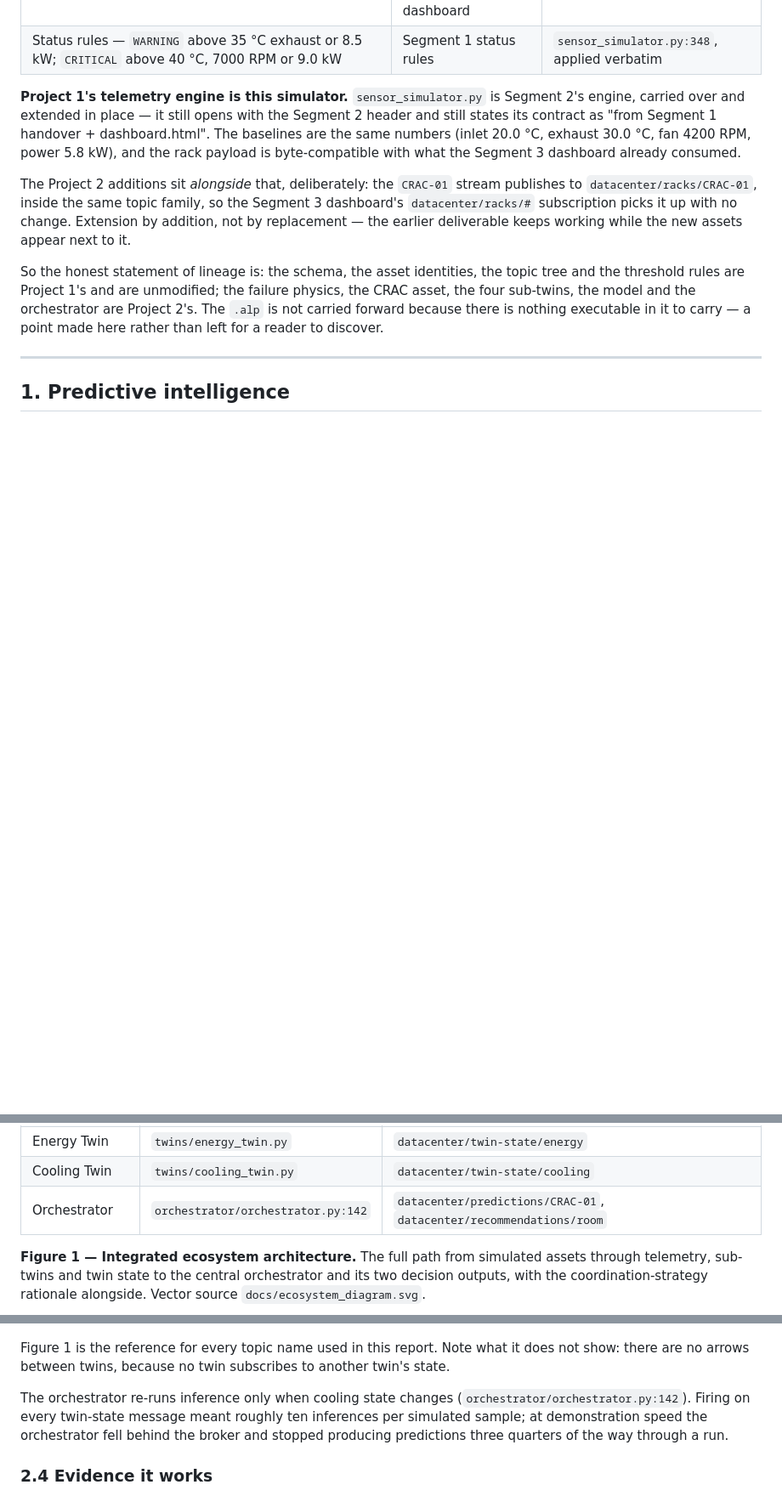
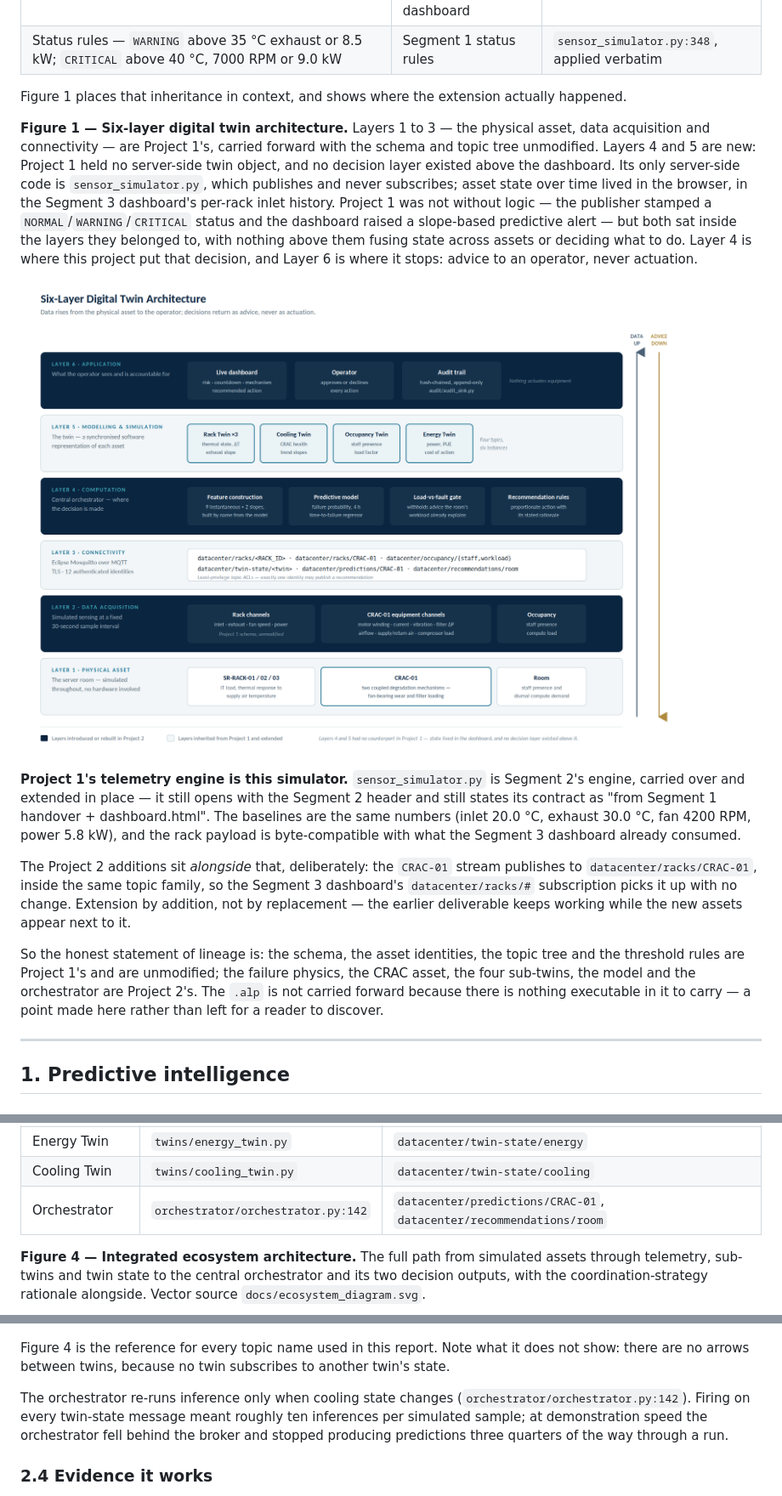
Before and after one commit to johncharles-dev/Data_Center_Digital_Twin, a Markdown page: docs/P2_Intelligent_Ecosystem_Report.md, 3 parts joined by grey strips. Shown at 85% size. Drawn GitHub-style; pictures changed too: docs/six_layer_architecture.png (added); blank space fills up the shorter version.

Commit message:
Update the submission documents and add the six-layer architecture figure

```diff
--- a/docs/P2_Intelligent_Ecosystem_Report.md
+++ b/docs/P2_Intelligent_Ecosystem_Report.md
@@ -158,6 +158,24 @@ it.
 | Asset IDs `SR-RACK-01/02/03`, `CRAC-01` | labels on the `.alp` canvas | `sensor_simulator.py:84-86`, identical strings |
 | Topic tree `datacenter/racks/<RACK_ID>` | Segment 1 handover + Segment 3 dashboard | `TOPIC_BASE`, unchanged |
 | Status rules — `WARNING` above 35 °C exhaust or 8.5 kW; `CRITICAL` above 40 °C, 7000 RPM or 9.0 kW | Segment 1 status rules | `sensor_simulator.py:348`, applied verbatim |
+
+Figure 1 places that inheritance in context, and shows where the extension
+actually happened.
+
+**Figure 1 — Six-layer digital twin architecture.** Layers 1 to 3 — the physical
+asset, data acquisition and connectivity — are Project 1's, carried forward with
+the schema and topic tree unmodified. Layers 4 and 5 are new: Project 1 held no
+server-side twin object, and no decision layer existed above the dashboard. Its
+only server-side code is `sensor_simulator.py`, which publishes and never
+subscribes; asset state over time lived in the browser, in the Segment 3
+dashboard's per-rack inlet history. Project 1 was not without logic — the
+publisher stamped a `NORMAL`/`WARNING`/`CRITICAL` status and the dashboard raised
+a slope-based predictive alert — but both sat inside the layers they belonged to,
+with nothing above them fusing state across assets or deciding what to do. Layer
+4 is where this project put that decision, and Layer 6 is where it stops: advice
+to an operator, never actuation.
+
+![Six-layer digital twin architecture, showing which layers are inherited from Project 1 and which were introduced in Project 2](six_layer_architecture.png)
 
 **Project 1's telemetry engine is this simulator.** `sensor_simulator.py` is
 Segment 2's engine, carried over and extended in place — it still opens with the
@@ -369,14 +387,14 @@ because it is busy" from "the room is hot because the CRAC is failing"
 | Cooling Twin | `twins/cooling_twin.py` | `datacenter/twin-state/cooling` |
 | Orchestrator | `orchestrator/orchestrator.py:142` | `datacenter/predictions/CRAC-01`, `datacenter/recommendations/room` |
 
-**Figure 1 — Integrated ecosystem architecture.** The full path from simulated
+**Figure 4 — Integrated ecosystem architecture.** The full path from simulated
 assets through telemetry, sub-twins and twin state to the central orchestrator
 and its two decision outputs, with the coordination-strategy rationale alongside.
 Vector source `docs/ecosystem_diagram.svg`.
 
 ![Integrated ecosystem architecture](ecosystem_diagram.png)
 
-Figure 1 is the reference for every topic name used in this report. Note what it
+Figure 4 is the reference for every topic name used in this report. Note what it
 does not show: there are no arrows between twins, because no twin subscribes to
 another twin's state.
 
```
Also changed, not shown: other parts of docs/P2_Intelligent_Ecosystem_Report.md (+1 -1 lines), 3 other files.
